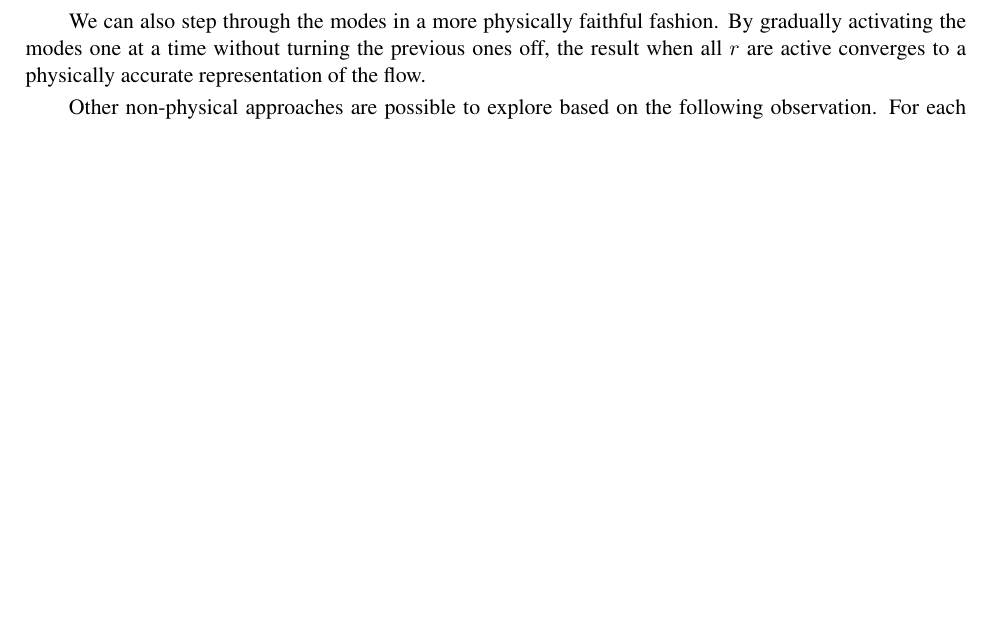
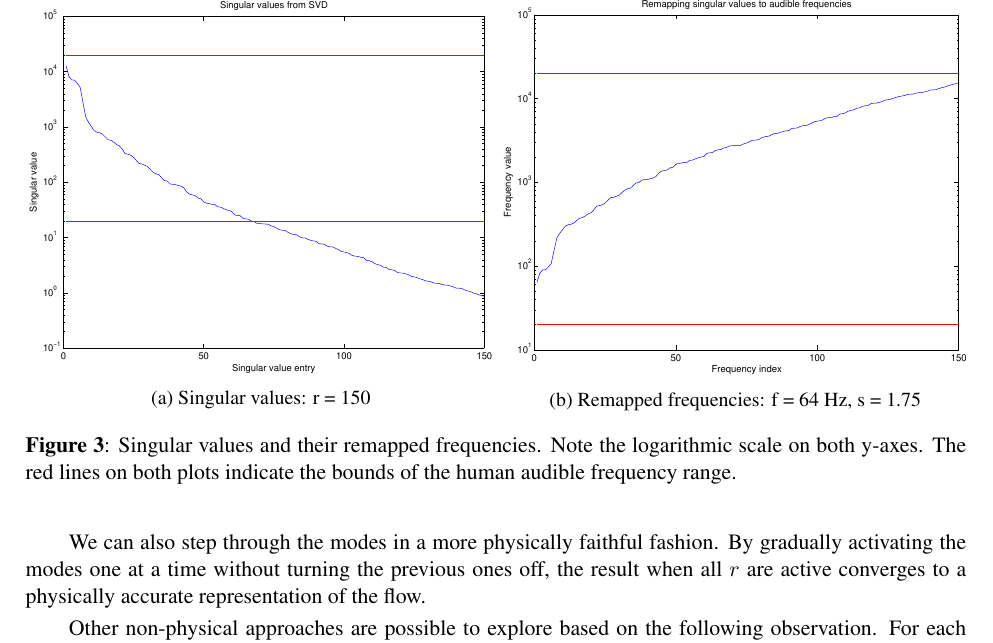
Before and after one commit to aadjones/bridges, a LaTeX paper (subspace_sound.tex): part of page 4 of 6, cut at the place of the change, the shorter picture padded with empty space. Compiled offline with pdfLaTeX.

Commit message:
Re-add singular figures. -adj

```diff
--- a/subspace_sound.tex
+++ b/subspace_sound.tex
@@ -166,6 +166,21 @@ Other non-physical approaches are possible to explore based on the following obs
 \section*{Sonification}
 We interpret the $r$ singular values $\sigma_1, \ldots, \sigma_r$ from the singular-value decomposition as characteristic frequencies.
 
+\begin{figure*}
+	\begin{subfigure}[h]{0.5\textwidth}
+		\includegraphics[width=\textwidth]{figures/singulars.eps}
+		\caption{Singular values: r = 150}
+		\label{fig:singulars}
+	\end{subfigure}
+	%
+	\begin{subfigure}[h]{0.5\textwidth}
+		\includegraphics[width=\textwidth]{figures/remap_freqs.eps}
+		\caption{Remapped frequencies: f = 64 Hz, s = 1.75}
+		\label{fig:freqs}
+	\end{subfigure}
+	\caption{Singular values and their remapped frequencies. Note the logarithmic scale on both y-axes. The red lines on both plots indicate the bounds of the human audible frequency range.}
+\end{figure*}
+
 There are two immediate concerns about the raw data. Firstly, from Figure \ref{fig:singulars}, we see that the values range over approximately $4$ orders of magnitude, which is approximately $13$ octaves, and decrease to numbers less than $1$. However, the human audible dynamic range is generally considered to be from $20$ Hz to $20000$ Hz, which is only about $10$ octaves, and starts greater than $1$. Thus, we will have to rescale the octaves into an appropriate range and recenter the data. Secondly, starting from the principal singular value, the singular values are decreasing, whereas an audio spectrum increases from its fundamental frequency. Hence, we will have to invert the singular values. One way to proceed with a sensible mapping is to specify a desired fundamental frequency $f$ and an octave scaling $s$. Writing our audible frequencies as $f_1, \ldots, f_r$, we can define our mapping from singular values to audible frequencies as follows:
 
 \begin{equation}
```
